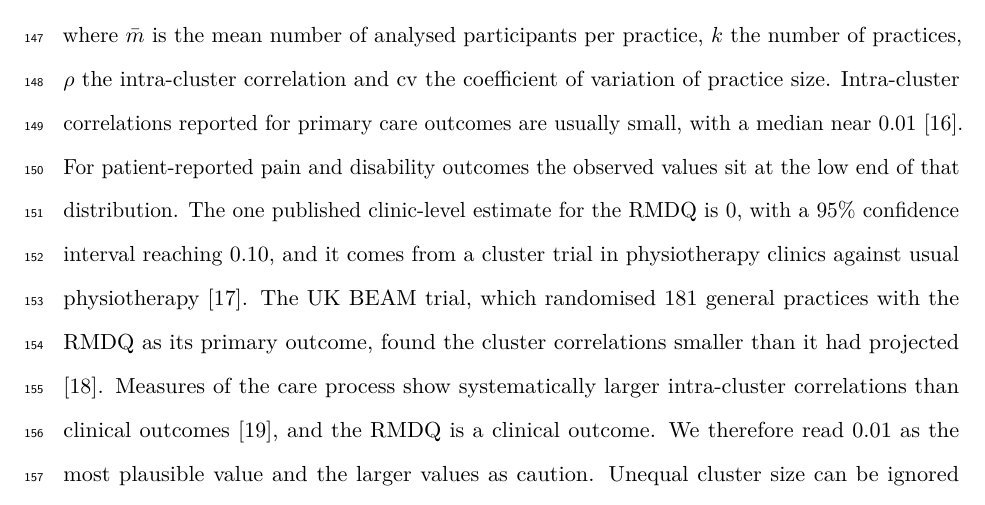
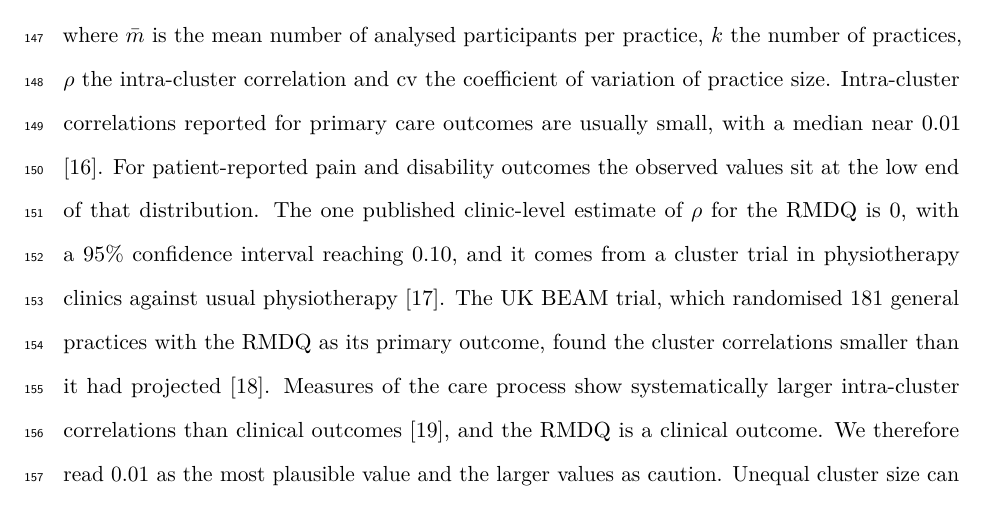
Before and after one commit to jdegenfellner/Resolve_Swiss_Statistical_Analysis_Plan, a LaTeX document (paper.tex): part of page 6 of 29, cut so that both start at the same text. Compiled offline with pdfLaTeX.

Commit message:
Say explicitly that the King estimate is an estimate of rho

```diff
--- a/paper.tex
+++ b/paper.tex
@@ -305,8 +305,8 @@ coefficient of variation of practice size. Intra-cluster correlations reported
 for primary care outcomes are usually small, with a median near 0.01
 \citep{adams2004}. For patient-reported pain and disability outcomes the
 observed values sit at the low end of that distribution. The one published
-clinic-level estimate for the RMDQ is 0, with a 95\% confidence interval
-reaching 0.10, and it comes from a cluster trial in physiotherapy clinics
+clinic-level estimate of $\rho$ for the RMDQ is 0, with a 95\% confidence
+interval reaching 0.10, and it comes from a cluster trial in physiotherapy clinics
 against usual physiotherapy \citep{king2023}. The UK BEAM trial, which randomised 181
 general practices with the RMDQ as its primary outcome, found the cluster
 correlations smaller than it had projected \citep{ukbeam2004}. Measures of
```
Also changed, not shown: paper.pdf.
